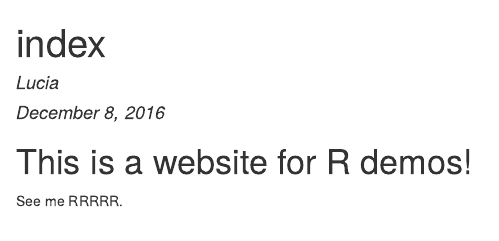
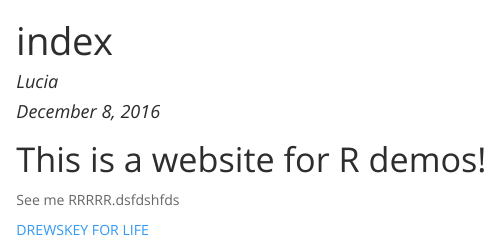
Before and after one commit to lorantes07/test_pro, an R Markdown document (index.Rmd): the page in a window 1100 px wide, from its top. The pictures show the output file index.html that the author committed with the source, opened offline.

Commit message:
adding stuff to website

```diff
--- a/index.Rmd
+++ b/index.Rmd
@@ -2,9 +2,13 @@
 title: "index"
 author: "Lucia"
 date: "December 8, 2016"
-output: html_document
+output:
+  html_document:
+    theme: spacelab
 ---
 
 # This is a website for R demos!
 
-See me RRRRR.
+See me RRRRR.dsfdshfds
+
+[DREWSKEY FOR LIFE](adnguyen.github.io)
```
Also changed, not shown: index.html.
